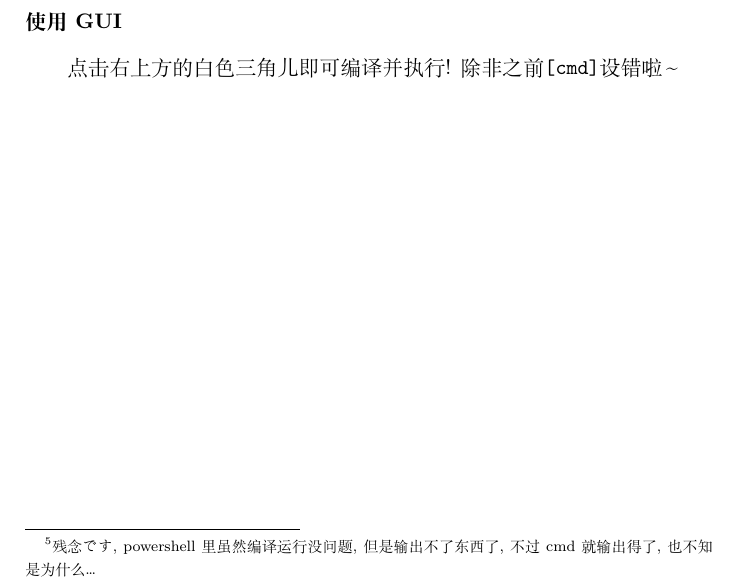
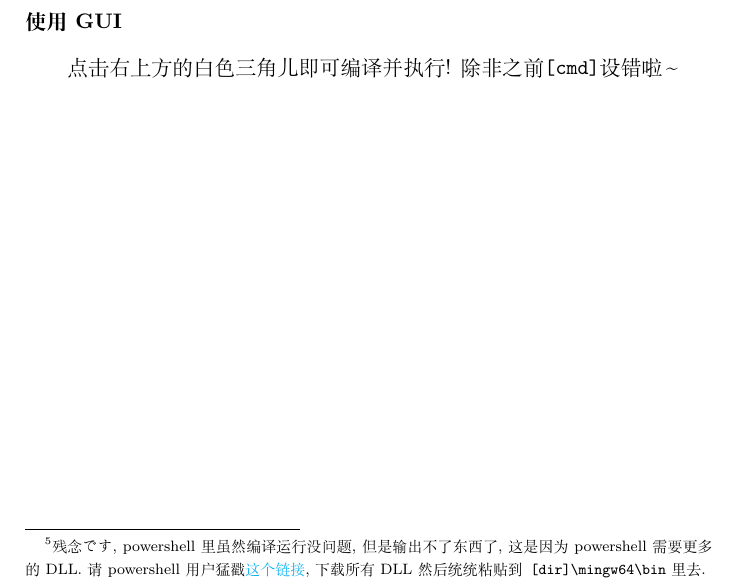
Before and after one commit to GasinAn/ForNotes, a LaTeX thesis (ForNotes.tex, which reads compiler.tex): part of page 14 of 137, cut so that both start at the same text. Compiled offline with XeLaTeX.

Commit message:
solve powershell run gfortran problem

```diff
--- a/compiler.tex
+++ b/compiler.tex
@@ -267,7 +267,7 @@ Gfortran的用法和\ref{use_ifort}小节中Ifort的用法非常像, 不同点
   \item 默认生成文件\verb|a.exe|,且不会生成\verb|.o|文件.
 \end{itemize}
 
-直接打开命令行(cmd或powershell\footnote{残念です, powershell里虽然编译运行没问题, 但是输出不了东西了, 不过cmd就输出得了, 也不知是为什么\dots{}}), 即可使用\verb|gfortran|命令.
+直接打开命令行(cmd或powershell\footnote{残念です, powershell里虽然编译运行没问题, 但是输出不了东西了, 这是因为powershell需要更多的DLL. 请powershell用户猛戳\href{https://github.com/GasinAn/mingw64_gfortran_dll/archive/refs/heads/main.zip}{这个链接}, 下载所有DLL然后统统粘贴到\texttt{[dir]\textbackslash mingw64\textbackslash bin}里去.}), 即可使用\verb|gfortran|命令.
 
 在VS Code中, 可以直接点上面``Terminal''后点``New Terminal''来调出命令行. 默认调出的是powershell. 若想让默认调出的命令行是cmd, 可在\verb|settings.json|里加入下面这个键值对.
 \begin{verbatim}
```
Also changed, not shown: ForNotes.pdf.
